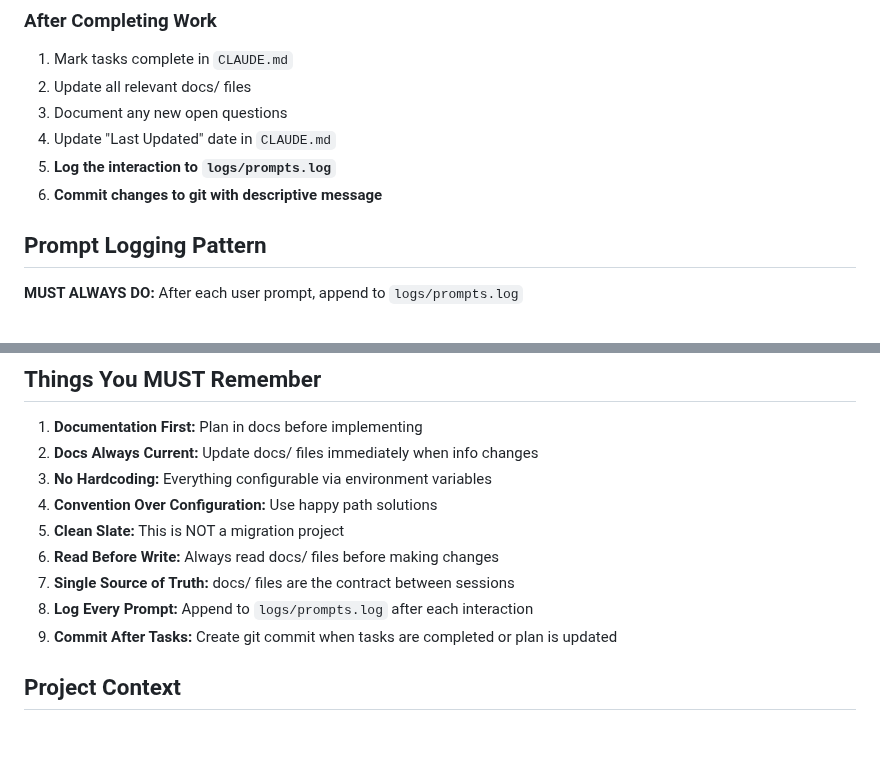
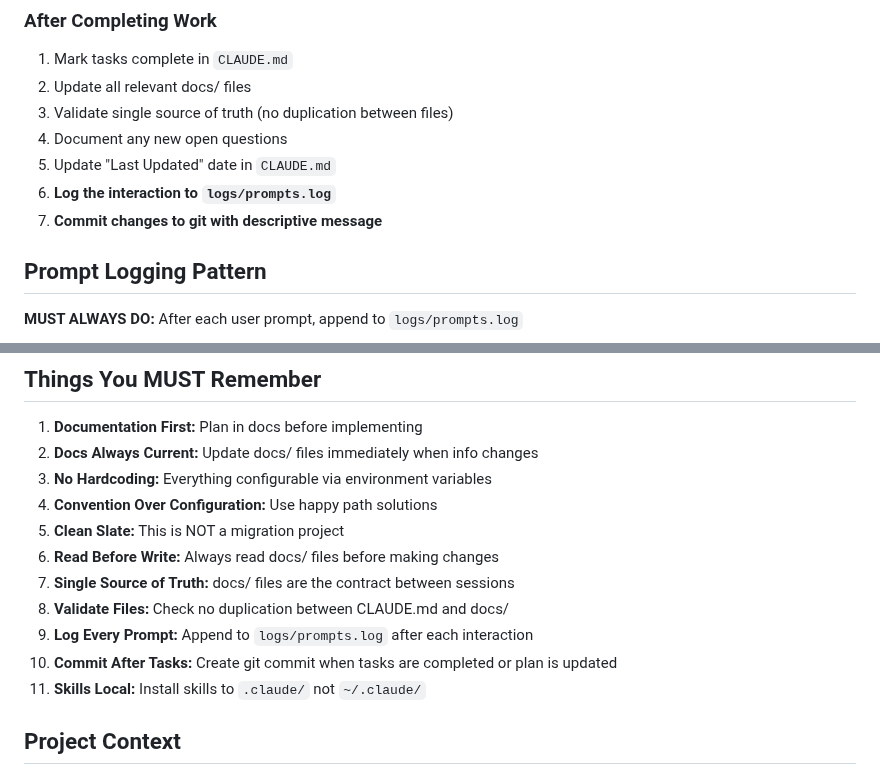
Before and after one commit to CodeOfficer/homelab-proxmox, a Markdown page: CLAUDE.md, 2 parts joined by grey strips. Drawn GitHub-style; blank space fills up the shorter version.

```diff
--- a/CLAUDE.md
+++ b/CLAUDE.md
@@ -69,10 +70,11 @@ Each file must stand alone and always be current:
 
 1. Mark tasks complete in `CLAUDE.md`
 2. Update all relevant docs/ files
-3. Document any new open questions
-4. Update "Last Updated" date in `CLAUDE.md`
-5. **Log the interaction to `logs/prompts.log`**
-6. **Commit changes to git with descriptive message**
+3. Validate single source of truth (no duplication between files)
+4. Document any new open questions
+5. Update "Last Updated" date in `CLAUDE.md`
+6. **Log the interaction to `logs/prompts.log`**
+7. **Commit changes to git with descriptive message**
 
 ## Prompt Logging Pattern
 
@@ -257,8 +259,10 @@ applications/<app-name>/
 5. **Clean Slate:** This is NOT a migration project
 6. **Read Before Write:** Always read docs/ files before making changes
 7. **Single Source of Truth:** docs/ files are the contract between sessions
-8. **Log Every Prompt:** Append to `logs/prompts.log` after each interaction
-9. **Commit After Tasks:** Create git commit when tasks are completed or plan is updated
+8. **Validate Files:** Check no duplication between CLAUDE.md and docs/
+9. **Log Every Prompt:** Append to `logs/prompts.log` after each interaction
+10. **Commit After Tasks:** Create git commit when tasks are completed or plan is updated
+11. **Skills Local:** Install skills to `.claude/` not `~/.claude/`
 
 ## Project Context
 
```
Also changed, not shown: other parts of CLAUDE.md (+42 -3 lines).
